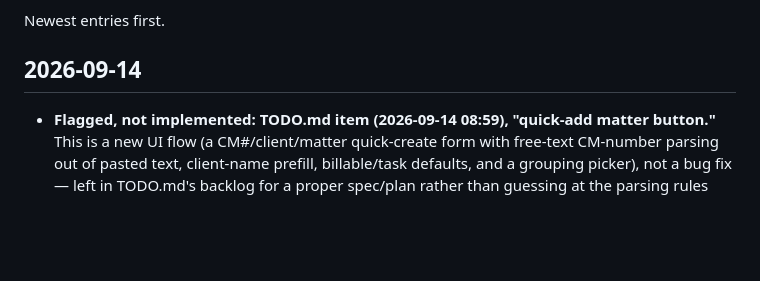
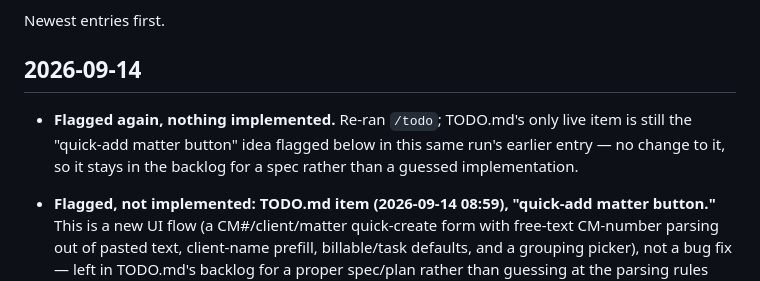
Before and after one commit to tanko-r/Timekeeper, a Markdown page: CHANGELOG.md, the part around the change. Rendered like a GitHub page; blank space fills up the shorter version.

Commit message:
docs(changelog): note /todo re-run found only the flagged quick-add-matter item
No new TODO.md items since the last run. The quick-add-matter button idea
is still the only live entry and still needs a spec (parsing rules for the
CM# format, UI placement) rather than a guessed implementation, so it stays
flagged and unbuilt.

Co-Authored-By: Claude Sonnet 5 <noreply@anthropic.com>
Claude-Session: https://claude.ai/code/session_01UL9BSBtwZGULn2d8fQQCZ5

```diff
--- a/CHANGELOG.md
+++ b/CHANGELOG.md
@@ -9,6 +9,11 @@ authoritative record of what actually happened on the last run.
 Newest entries first.
 
 ## 2026-09-14
+
+- **Flagged again, nothing implemented.** Re-ran `/todo`; TODO.md's only live
+  item is still the "quick-add matter button" idea flagged below in this
+  same run's earlier entry — no change to it, so it stays in the backlog
+  for a spec rather than a guessed implementation.
 
 - **Flagged, not implemented: TODO.md item (2026-09-14 08:59), "quick-add
   matter button."** This is a new UI flow (a CM#/client/matter quick-create
```
